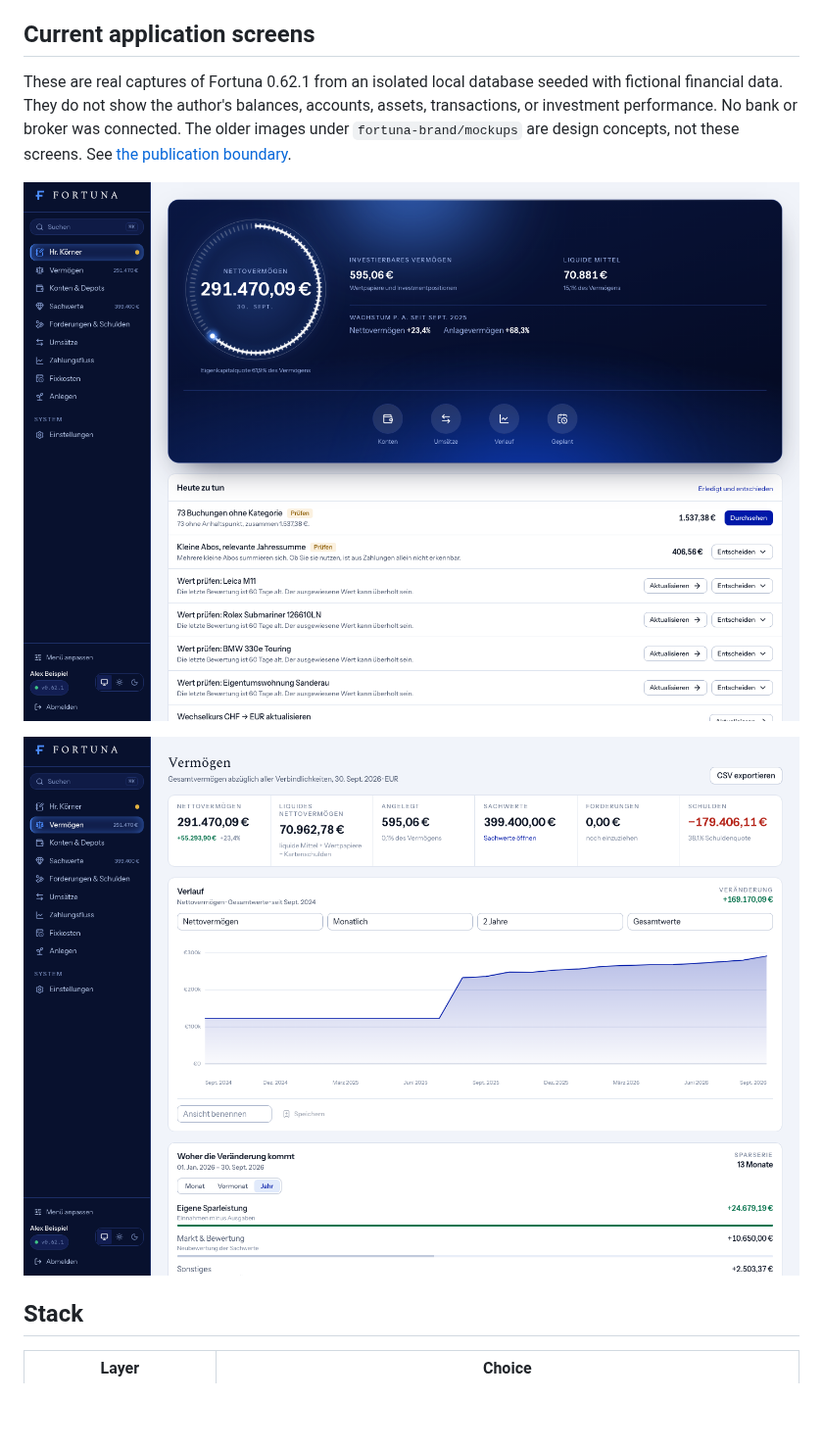
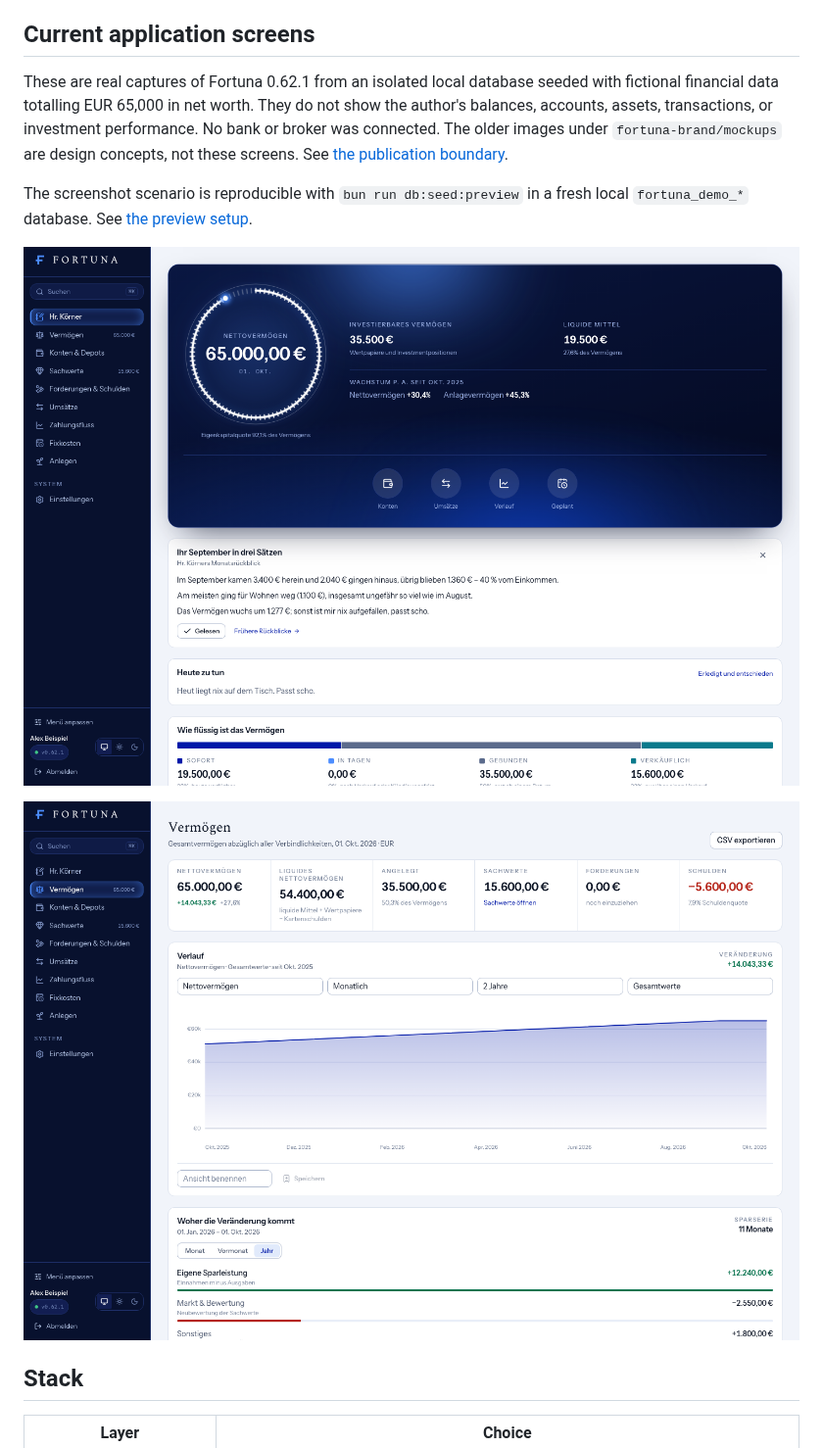
Before and after one commit to Paul1404/fortuna, a Markdown page: README.md, the part around the change. Shown at 98% size. GitHub-like rendering; pictures changed too: docs/screenshots/desk.png, docs/screenshots/net-worth.png; blank space fills up the shorter version.

```diff
--- a/README.md
+++ b/README.md
@@ -33,10 +33,13 @@ boundary. Deletes, external side effects and bank payments are not exposed. Its
 ## Current application screens
 
 These are real captures of Fortuna 0.62.1 from an isolated local database seeded
-with fictional financial data. They do not show the author's balances, accounts,
+with fictional financial data totalling EUR 65,000 in net worth. They do not show the author's balances, accounts,
 assets, transactions, or investment performance. No bank or broker was connected.
 The older images under `fortuna-brand/mockups` are design concepts, not these
 screens. See [the publication boundary](docs/publication.md).
+
+The screenshot scenario is reproducible with `bun run db:seed:preview` in a
+fresh local `fortuna_demo_*` database. See [the preview setup](docs/screenshot-preview.md).
 
 ![Fortuna's current financial desk with fictional demo data](docs/screenshots/desk.png)
 
```
Also changed, not shown: AGENTS.md (+3 -0 lines), docs/screenshot-preview.md (added, +40 -0 lines), 3 other files.
